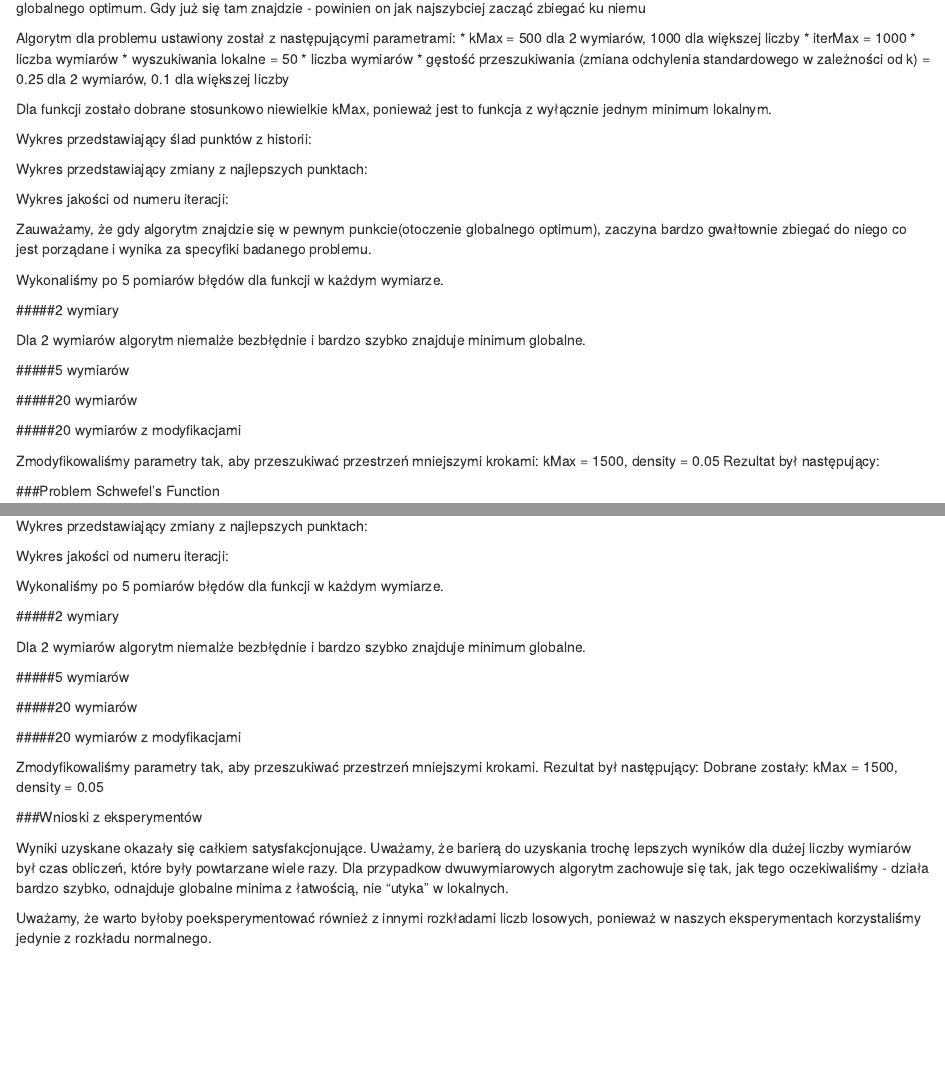
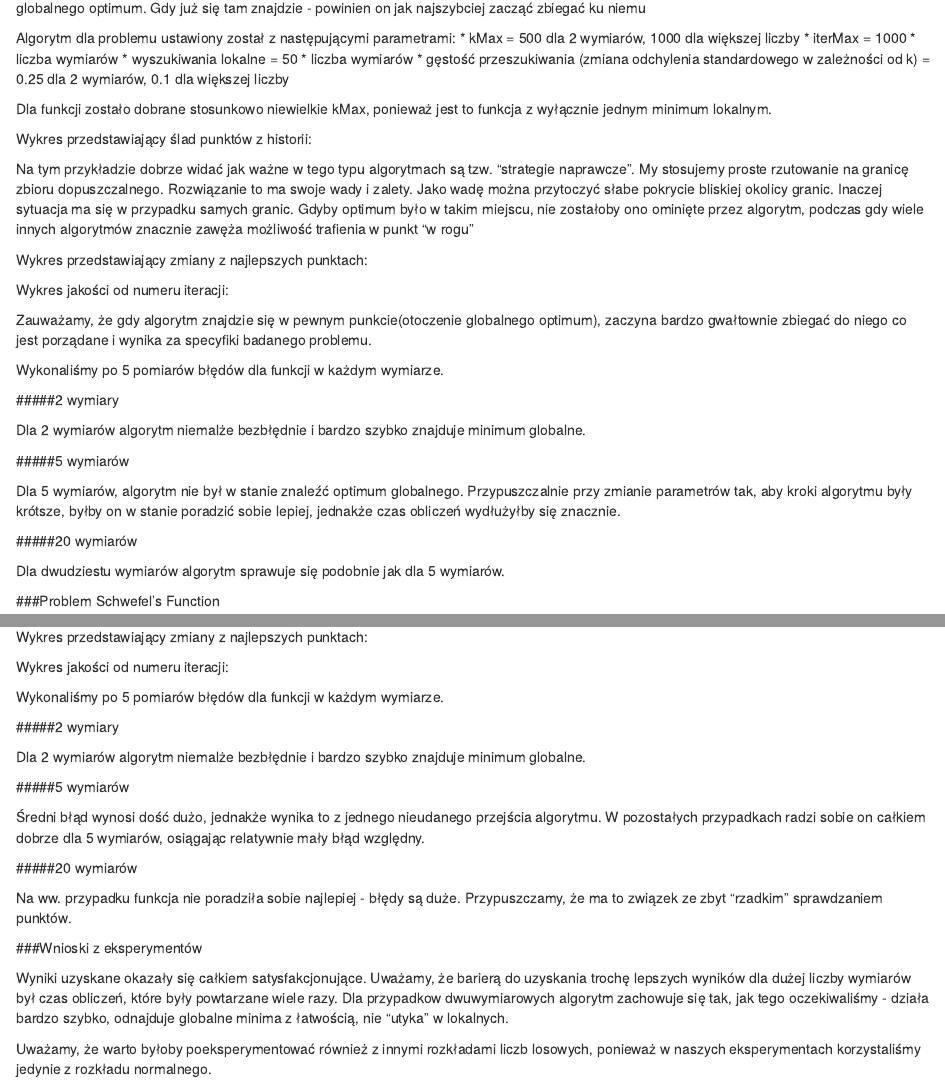
Before and after one commit to Kacper20/VariableNeighborhoodSearch, an R Markdown document (ALHE_Raport.Rmd): the page in a window 1100 px wide, from 1140 px down, and a second part further down, joined at a grey line. Rendered offline with R 4.5, knitr and Pandoc, with nearby package versions; the code chunks are not run, so their results and figures are left out.

Commit message:
Najnowszy raport

````diff
--- a/ALHE_Raport.Rmd
+++ b/ALHE_Raport.Rmd
@@ -151,6 +149,9 @@ Wykres przedstawiający ślad punktów z historii:
 
 ```
 
+Na tym przykładzie dobrze widać jak ważne w tego typu algorytmach są tzw. "strategie naprawcze". My stosujemy proste rzutowanie na granicę zbioru dopuszczalnego. Rozwiązanie to ma swoje wady i zalety. Jako wadę można przytoczyć słabe pokrycie bliskiej okolicy granic.
+Inaczej sytuacja ma się w przypadku samych granic. Gdyby optimum było w takim miejscu, nie zostałoby ono ominięte przez algorytm, podczas gdy wiele innych algorytmów znacznie zawęża możliwość trafienia w punkt "w rogu"
+
 Wykres przedstawiający zmiany z najlepszych punktach:
 
 
@@ -183,6 +184,7 @@ Dla 2 wymiarów algorytm niemalże bezbłędnie i bardzo szybko znajduje minimum
 
 ```
 
+Dla 5 wymiarów, algorytm nie był w stanie znaleźć optimum globalnego. Przypuszczalnie przy zmianie parametrów tak, aby kroki algorytmu były krótsze, byłby on w stanie poradzić sobie lepiej, jednakże czas obliczeń wydłużyłby się znacznie.
 
 
 #####20 wymiarów
@@ -190,18 +192,7 @@ Dla 2 wymiarów algorytm niemalże bezbłędnie i bardzo szybko znajduje minimum
 
 ```
 
-#####20 wymiarów z modyfikacjami
-
-Zmodyfikowaliśmy parametry tak, aby przeszukiwać przestrzeń mniejszymi krokami: kMax = 1500, density = 0.05
-Rezultat był następujący:
-
-
-```{r cec8_2_table20_higher_density}
-```
-
-
-
-
+Dla dwudziestu wymiarów algorytm sprawuje się podobnie jak dla 5 wymiarów.
 
 
 ###Problem Schwefel's Function
@@ -262,19 +253,14 @@ Dla 2 wymiarów algorytm niemalże bezbłędnie i bardzo szybko znajduje minimum
 
 ```
 
+Średni błąd wynosi dość dużo, jednakże wynika to z jednego nieudanego przejścia algorytmu. W pozostałych przypadkach radzi sobie on całkiem dobrze dla 5 wymiarów, osiągając relatywnie mały błąd względny.
 
 #####20 wymiarów
 ```{r cec14_2_table20}
 
 ```
 
-#####20 wymiarów z modyfikacjami
-
-Zmodyfikowaliśmy parametry tak, aby przeszukiwać przestrzeń mniejszymi krokami. Rezultat był następujący:
-Dobrane zostały: kMax = 1500, density = 0.05
-
-```{r cec14_2_table20_higher_density}
-```
+Na ww. przypadku funkcja nie poradziła sobie najlepiej - błędy są duże. Przypuszczamy, że ma to związek ze zbyt "rzadkim" sprawdzaniem punktów.
 
 
 ###Wnioski z eksperymentów
````
Also changed, not shown: Client.R (+11 -1 lines), ALHE_Raport.html, ALHE_Raport_files/figure-html/cec1_2_plot3-1.png, ALHE_Raport.Rmd (4 more changed lines).
